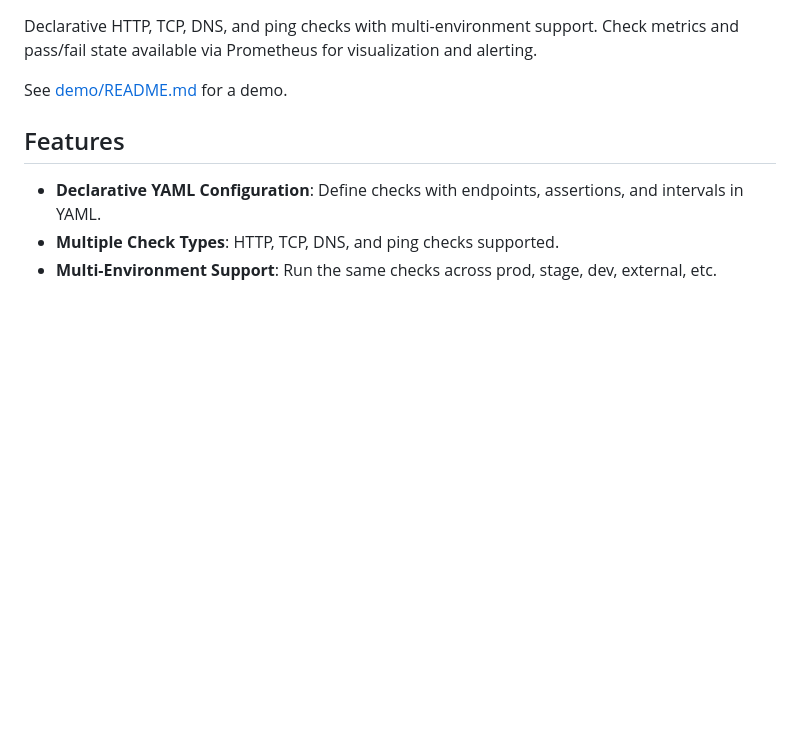
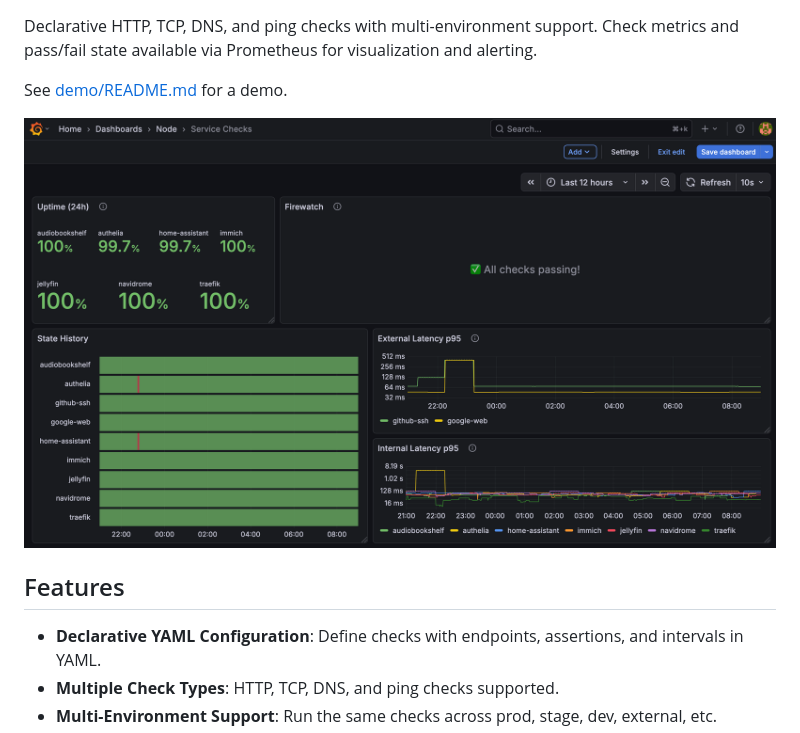
Before and after one commit to jaksonkallio/checkify, a Markdown page: README.md, the part around the change. Rendered like a GitHub page; pictures changed too: docs/screenshot.png (added); blank space fills up the shorter version.

Commit message:
Improved screenshot

```diff
--- a/README.md
+++ b/README.md
@@ -1,6 +1,8 @@
 Declarative HTTP, TCP, DNS, and ping checks with multi-environment support. Check metrics and pass/fail state available via Prometheus for visualization and alerting.
 
 See [demo/README.md](demo/README.md) for a demo.
+
+![checkify metrics exposed in grafana via visualization panels](docs/screenshot.png)
 
 ## Features
 
```
Also changed, not shown: demo/screenshot.png (deleted).
